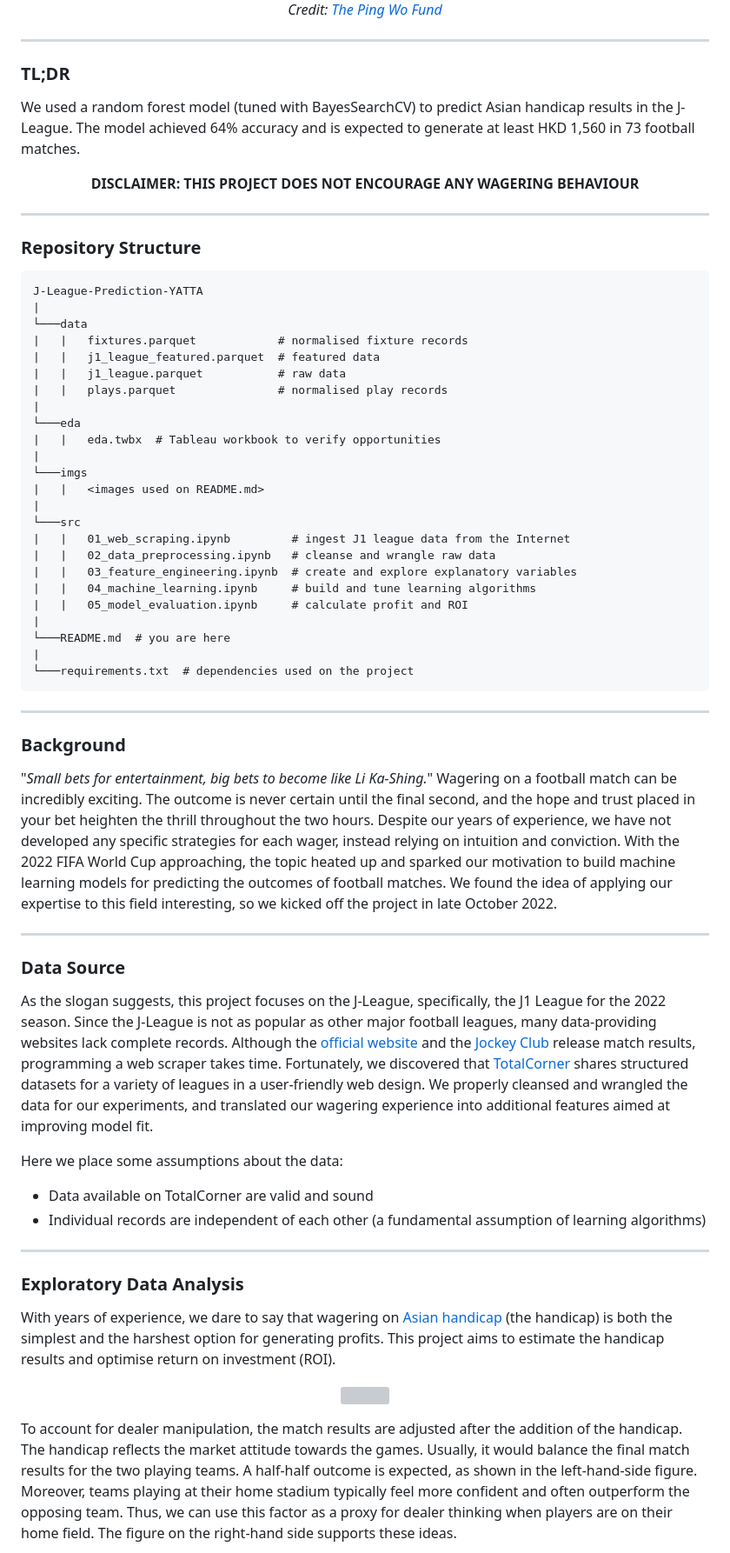
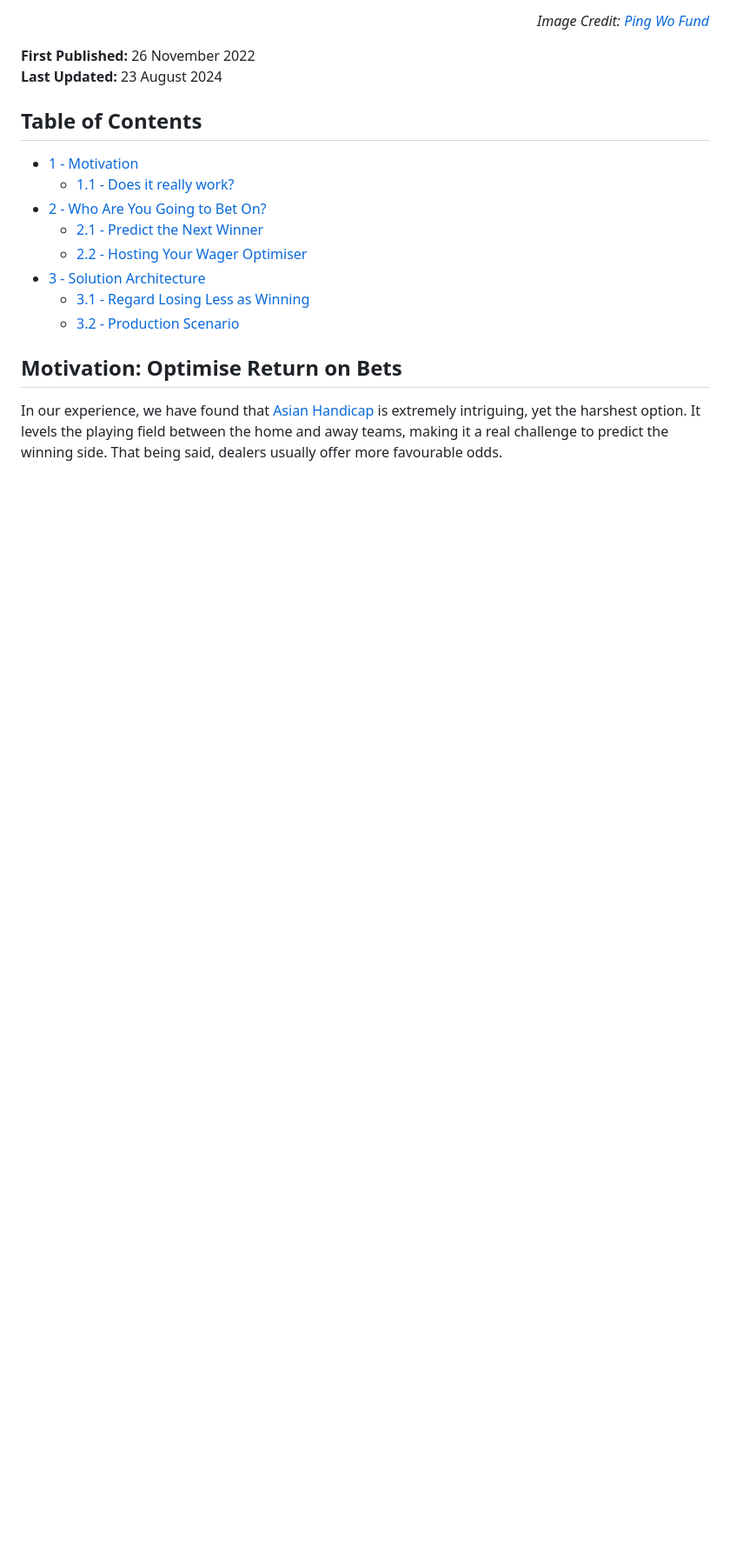
Before and after one commit to Jack-cky/Wager-Optimiser, a Markdown page: README.md, the part around the change printed below. Shown: that part at 87% size. Rendered like a GitHub page; blank space fills up the shorter version; grey boxes are pictures that could not be loaded.

````diff
--- a/README.md
+++ b/README.md
@@ -11,67 +23,27 @@
   <p>
-    <i>Credit: <a href="https://www.donotgamble.org.hk/en/index.php">The Ping Wo Fund</a></i>
+    <i>Image Credit: <a href="https://www.donotgamble.org.hk/en/index.php">Ping Wo Fund</a></i>
   </p>
 </div>
 
----
-### TL;DR
-We used a random forest model (tuned with BayesSearchCV) to predict Asian handicap results in the J-League. The model achieved 64% accuracy and is expected to generate at least HKD 1,560 in 73 football matches.
+**First Published:** 26 November 2022
+**Last Updated:** 23 August 2024
 
-<p align="center">
-  <b>DISCLAIMER: THIS PROJECT DOES NOT ENCOURAGE ANY WAGERING BEHAVIOUR</b>
-</p>
 
----
-### Repository Structure
-```
-J-League-Prediction-YATTA
-|
-└───data
-|   |   fixtures.parquet            # normalised fixture records
-|   |   j1_league_featured.parquet  # featured data
-|   |   j1_league.parquet           # raw data
-|   |   plays.parquet               # normalised play records
-|
-└───eda
-|   |   eda.twbx  # Tableau workbook to verify opportunities
-|
-└───imgs
-|   |   <images used on README.md>
-|
-└───src
-|   |   01_web_scraping.ipynb         # ingest J1 league data from the Internet
-|   |   02_data_preprocessing.ipynb   # cleanse and wrangle raw data
-|   |   03_feature_engineering.ipynb  # create and explore explanatory variables
-|   |   04_machine_learning.ipynb     # build and tune learning algorithms
-|   |   05_model_evaluation.ipynb     # calculate profit and ROI
-|
-└───README.md  # you are here
-|
-└───requirements.txt  # dependencies used on the project
-```
+<!-- ROADMAP -->
+## Table of Contents
+- [1 - Motivation](#1)
+    - [1.1 - Does it really work?](#1.1)
+- [2 - Who Are You Going to Bet On?](#2)
+    - [2.1 - Predict the Next Winner](#2.1)
+    - [2.2 - Hosting Your Wager Optimiser](#2.2)
+- [3 - Solution Architecture](#3)
+    - [3.1 - Regard Losing Less as Winning](#3.1)
+    - [3.2 - Production Scenario](#3.2)
 
----
-### Background
-"_Small bets for entertainment, big bets to become like Li Ka-Shing._" Wagering on a football match can be incredibly exciting. The outcome is never certain until the final second, and the hope and trust placed in your bet heighten the thrill throughout the two hours. Despite our years of experience, we have not developed any specific strategies for each wager, instead relying on intuition and conviction. With the 2022 FIFA World Cup approaching, the topic heated up and sparked our motivation to build machine learning models for predicting the outcomes of football matches. We found the idea of applying our expertise to this field interesting, so we kicked off the project in late October 2022.
 
----
-### Data Source
-As the slogan suggests, this project focuses on the J-League, specifically, the J1 League for the 2022 season. Since the J-League is not as popular as other major football leagues, many data-providing websites lack complete records. Although the [official website](https://www.jleague.jp/match) and the [Jockey Club](https://footylogic.com/en/tournament/league/50000009/standings) release match results, programming a web scraper takes time. Fortunately, we discovered that [TotalCorner](https://www.totalcorner.com) shares structured datasets for a variety of leagues in a user-friendly web design. We properly cleansed and wrangled the data for our experiments, and translated our wagering experience into additional features aimed at improving model fit.
+<!-- SECTION 1 -->
+<a name="1"></a>
 
-Here we place some assumptions about the data:
+## Motivation: Optimise Return on Bets
+In our experience, we have found that [Asian Handicap](https://is.hkjc.com/football/info/en/betting/bettypes_hdc.asp) is extremely intriguing, yet the harshest option. It levels the playing field between the home and away teams, making it a real challenge to predict the winning side. That being said, dealers usually offer more favourable odds.
 
-- Data available on TotalCorner are valid and sound
-- Individual records are independent of each other (a fundamental assumption of learning algorithms)
-
----
-### Exploratory Data Analysis
-With years of experience, we dare to say that wagering on [Asian handicap](https://is.hkjc.com/football/info/en/betting/bettypes_hdc.asp) (the handicap) is both the simplest and the harshest option for generating profits. This project aims to estimate the handicap results and optimise return on investment (ROI).
-
-<p align="center">
-  <a href="https://bet.hkjc.com/football/index.aspx?lang=en">
-    <img src="./imgs/handicap.png">
-  </a>
-</p>
-
-To account for dealer manipulation, the match results are adjusted after the addition of the handicap. The handicap reflects the market attitude towards the games. Usually, it would balance the final match results for the two playing teams. A half-half outcome is expected, as shown in the left-hand-side figure. Moreover, teams playing at their home stadium typically feel more confident and often outperform the opposing team. Thus, we can use this factor as a proxy for dealer thinking when players are on their home field. The figure on the right-hand side supports these ideas.
-
````
Also changed, not shown: other parts of README.md (+251 -52 lines).
